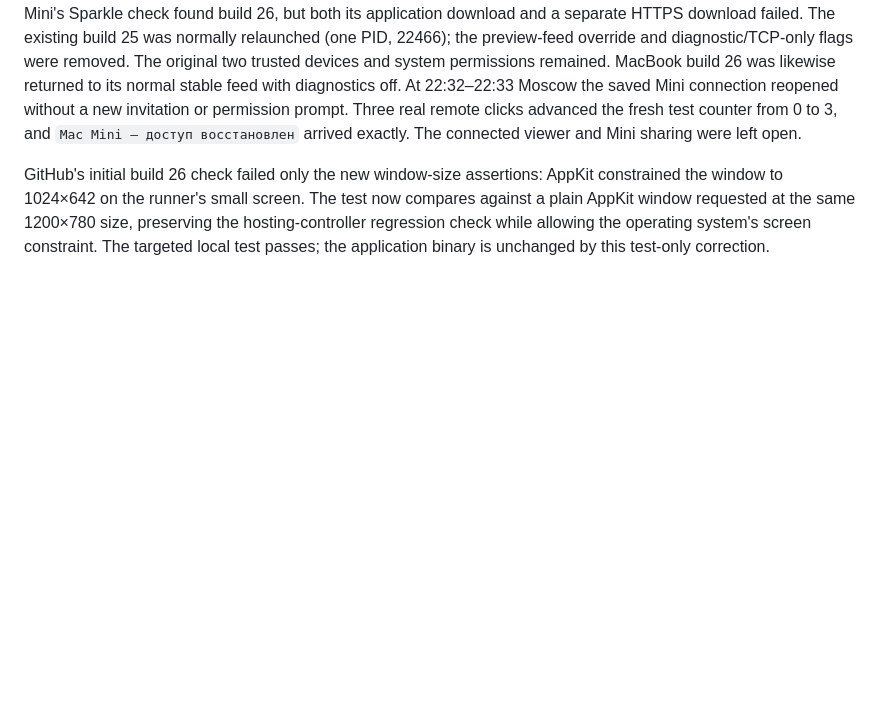
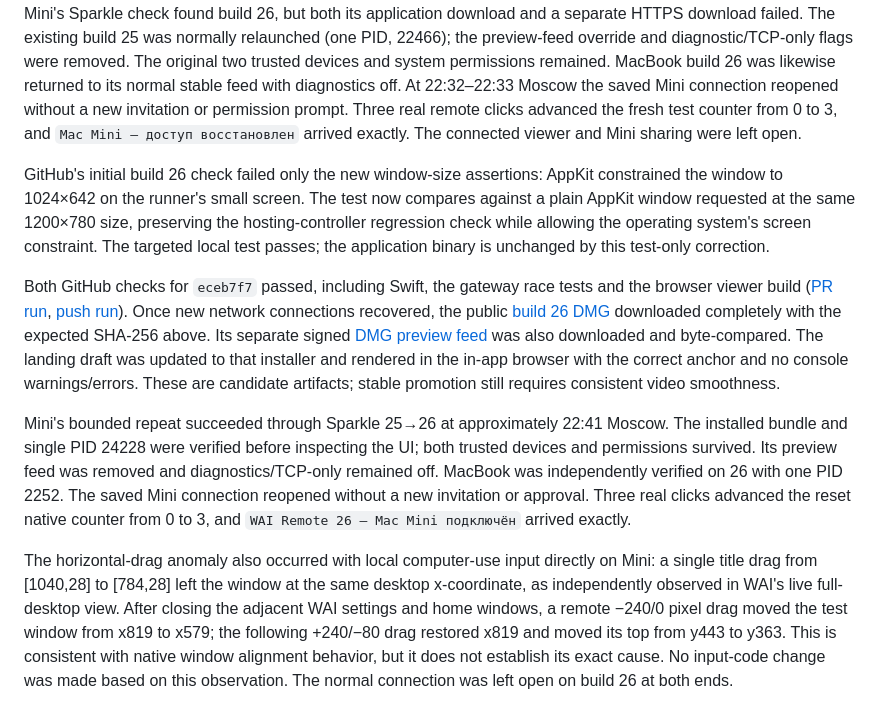
Before and after one commit to mikwiseman/wai-remote, a Markdown page: docs/PERFORMANCE.md, the part around the change. Rendered like a GitHub page; blank space fills up the shorter version.

Commit message:
Record verified build 26 on both Macs and remaining release gates

```diff
--- a/docs/PERFORMANCE.md
+++ b/docs/PERFORMANCE.md
@@ -226,3 +226,9 @@ The ZIP and its signed preview feed were publicly downloaded and byte-verified b
 Mini's Sparkle check found build 26, but both its application download and a separate HTTPS download failed. The existing build 25 was normally relaunched (one PID, 22466); the preview-feed override and diagnostic/TCP-only flags were removed. The original two trusted devices and system permissions remained. MacBook build 26 was likewise returned to its normal stable feed with diagnostics off. At 22:32–22:33 Moscow the saved Mini connection reopened without a new invitation or permission prompt. Three real remote clicks advanced the fresh test counter from 0 to 3, and `Mac Mini — доступ восстановлен` arrived exactly. The connected viewer and Mini sharing were left open.
 
 GitHub's initial build 26 check failed only the new window-size assertions: AppKit constrained the window to 1024×642 on the runner's small screen. The test now compares against a plain AppKit window requested at the same 1200×780 size, preserving the hosting-controller regression check while allowing the operating system's screen constraint. The targeted local test passes; the application binary is unchanged by this test-only correction.
+
+Both GitHub checks for `eceb7f7` passed, including Swift, the gateway race tests and the browser viewer build ([PR run](https://github.com/mikwiseman/wai-remote/actions/runs/38168548958), [push run](https://github.com/mikwiseman/wai-remote/actions/runs/38168546481)). Once new network connections recovered, the public [build 26 DMG](https://waiwai.is/remote/downloads/WAI-Remote-0.2.1-26.dmg) downloaded completely with the expected SHA-256 above. Its separate signed [DMG preview feed](https://waiwai.is/remote/updates/appcast-dmg-0.2.1-26.xml) was also downloaded and byte-compared. The landing draft was updated to that installer and rendered in the in-app browser with the correct anchor and no console warnings/errors. These are candidate artifacts; stable promotion still requires consistent video smoothness.
+
+Mini's bounded repeat succeeded through Sparkle 25→26 at approximately 22:41 Moscow. The installed bundle and single PID 24228 were verified before inspecting the UI; both trusted devices and permissions survived. Its preview feed was removed and diagnostics/TCP-only remained off. MacBook was independently verified on 26 with one PID 2252. The saved Mini connection reopened without a new invitation or approval. Three real clicks advanced the reset native counter from 0 to 3, and `WAI Remote 26 — Mac Mini подключён` arrived exactly.
+
+The horizontal-drag anomaly also occurred with local computer-use input directly on Mini: a single title drag from [1040,28] to [784,28] left the window at the same desktop x-coordinate, as independently observed in WAI's live full-desktop view. After closing the adjacent WAI settings and home windows, a remote −240/0 pixel drag moved the test window from x819 to x579; the following +240/−80 drag restored x819 and moved its top from y443 to y363. This is consistent with native window alignment behavior, but it does not establish its exact cause. No input-code change was made based on this observation. The normal connection was left open on build 26 at both ends.
```
